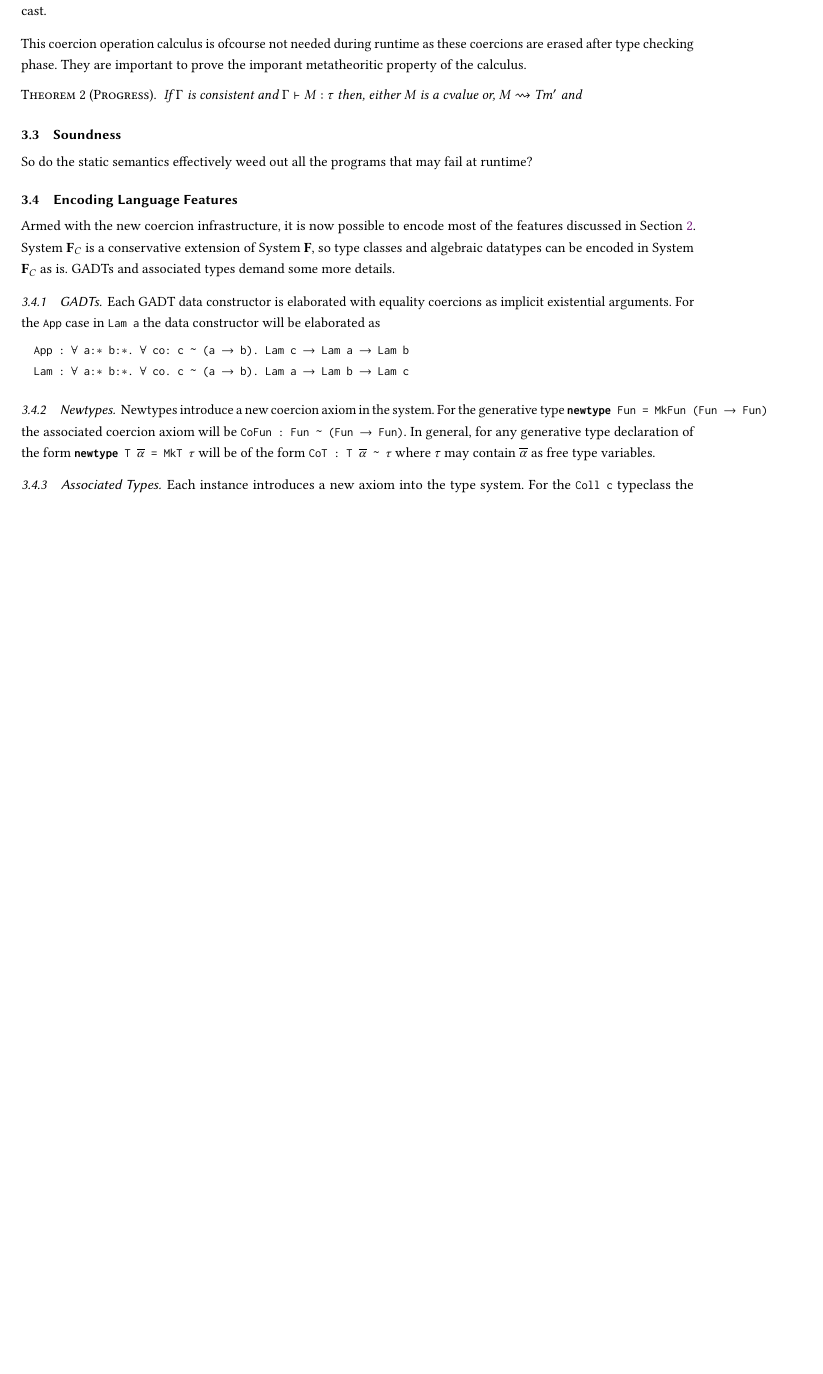
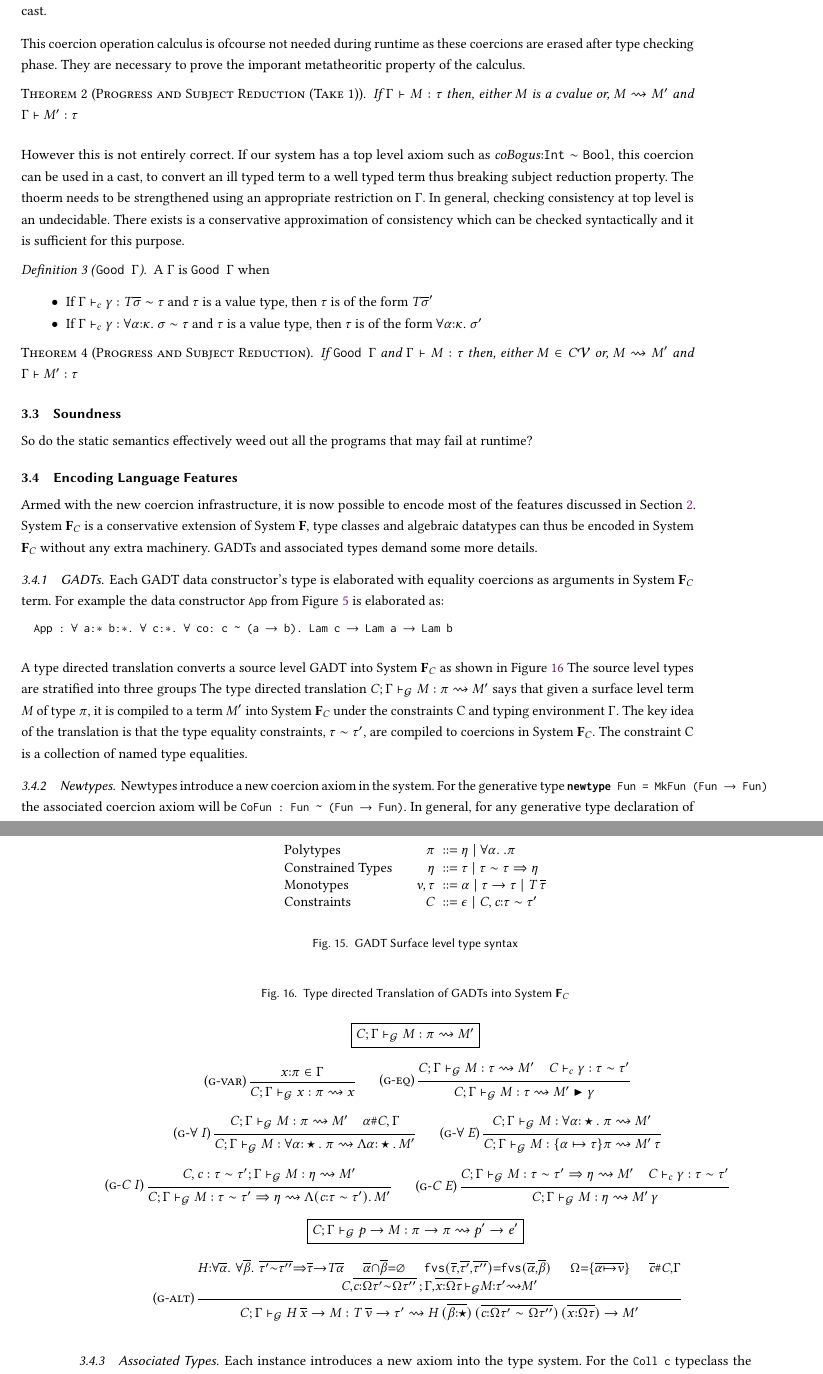
Before and after one commit to fxdpntthm/comp-exam, a LaTeX paper (report/comp.tex, which reads report/comp.sty): part of page 11 of 14 before the commit and two parts of pages 11 and 12 of 15 after it, the two joined at a grey line, cut so that both start at the same text, the shorter picture padded with empty space. Compiled offline with pdfLaTeX.

Commit message:
Translation rules for GADTs

```diff
--- a/report/comp.sty
+++ b/report/comp.sty
@@ -138,6 +138,7 @@
 \newcommand\ValidProp[2]{#1 \vdash #2~\text{prop}}
 \newcommand\ValidAssmp[2]{#1 \vdash #2~\text{asmp}}
 \newcommand\fresh[2]{#1 \# #2}
+\newcommand\fvs[1]{\texttt{fvs}(#1)}
 
 \newcommand{\bnfeq}{\mathrel{{:}{:}{=}}}
 \newcommand{\bnfor}{\mathrel{\mid}}
@@ -213,7 +214,7 @@
 
 % Compilation
 \def\compile#1{\llbracket#1\rrbracket}
-
+\newcommand\GTranslate[5]{#1;#2 \vdash_{\mathcal{G}} #3 : #4 \rightsquigarrow #5}
 % Haskell listings
 \usepackage{listings}
 \lstloadlanguages{Haskell}
--- a/report/comp.tex
+++ b/report/comp.tex
@@ -770,11 +770,28 @@ $$
 $$
 Coercion lifting plays an important role here to make sure that the term subcomponents $\Cast M_i {\Subst}\rho_i$ is of the appropriate type. Each rule is derived in a systematic way by making sure the type of the term does not change after moving the cast.
 
-This coercion operation calculus is ofcourse not needed during runtime as these coercions are erased after type checking phase. They are important to prove the imporant metatheoritic property of the calculus.
+This coercion operation calculus is ofcourse not needed during runtime as these coercions are erased after type checking phase. They are necessary to prove the imporant metatheoritic property of the calculus.
 
-\begin{theorem}[Progress]
-  If $\TEnv$ is consistent and $\Typing \TEnv \Tm \tau$ then, either $\Tm$ is a cvalue or, $\stepsto \Tm Tm'$ and
+\begin{theorem}[Progress and Subject Reduction (Take 1)]
+  If $\Typing \TEnv \Tm \tau$ then, either $\Tm$ is a cvalue or, $\stepsto \Tm \Tm'$ and
+  $\Typing \TEnv {\Tm'} \tau$
 \end{theorem}
+
+However this is not entirely correct. If our system has a top level axiom such as $coBogus \co \texttt{Int} \sim \texttt{Bool}$, this coercion can be used in a cast, to convert an ill typed term to a well typed term thus breaking subject reduction property. The thoerm needs to be strengthened using an appropriate restriction on $\TEnv$. In general, checking consistency at top level is an undecidable. There exists is a conservative approximation of consistency which can be checked syntactically and it is sufficient for this purpose.
+
+\begin{definition}[\Good $\TEnv$]
+  A $\TEnv$ is \Good $\TEnv$ when
+  \begin{itemize}
+  \item If $\CoKinding \TEnv \Co {T \many\sigma \sim \tau}$ and $\tau$ is a value type, then $\tau$ is of the form $T\many\sigma'$
+  \item If $\CoKinding \TEnv \Co {\Forall {\alpha\co\kappa} \sigma \sim \tau}$ and $\tau$ is a value type, then $\tau$ is of the form $\Forall {\alpha\co\kappa} \sigma'$
+  \end{itemize}
+\end{definition}
+
+\begin{theorem}[Progress and Subject Reduction]\label{thm:progress}
+  If $\Good \TEnv$ and $\Typing \TEnv \Tm \tau$ then, either $\Tm \in C\Val$ or, $\stepsto \Tm \Tm'$ and
+  $\Typing \TEnv {\Tm'} \tau$
+\end{theorem}
+
 
 \subsection{Soundness}
 So do the static semantics effectively weed out all the programs that may fail at runtime?
@@ -784,16 +801,99 @@ So do the static semantics effectively weed out all the programs that may fail a
 
 \subsection{Encoding Language Features}
 
-Armed with the new coercion infrastructure, it is now possible to encode most of the features discussed in \pref{sec:language-features}. \SFC is a conservative extension of \SF, so type classes and algebraic datatypes can be encoded in \SFC as is. GADTs and associated types demand some more details.
+Armed with the new coercion infrastructure, it is now possible to encode most of the features discussed in \pref{sec:language-features}. \SFC is a conservative extension of \SF, type classes and algebraic datatypes can thus be encoded in \SFC without any extra machinery. GADTs and associated types demand some more details.
 
 \subsubsection{GADTs}
-Each GADT data constructor is elaborated with equality coercions as implicit existential arguments.
-For the !App! case in !Lam a! the data constructor will be elaborated as
+
+Each GADT data constructor's type is elaborated with equality coercions as arguments in \SFC term.
+For example the data constructor !App! from \pref{fig:gadt-example} is elaborated as:
 \begin{code}
-  App : FORALL a:* b:*. FORALL co: c ~ (a -> b). Lam c -> Lam a -> Lam b
-  Lam : FORALL a:* b:*. FORALL co. c ~ (a -> b). Lam a -> Lam b -> Lam c
+  App : FORALL a:* b:*. FORALL c:*. FORALL co: c ~ (a -> b). Lam c -> Lam a -> Lam b
 \end{code}
+A type directed translation converts a source level GADT into \SFC as shown in \pref{fig:encoding-gadts}
+The source level types are stratified into three groups
+\begin{figure}[ht]
+  \centering
+  \begin{syntax}
+    \text{Polytypes}         && \pi   &\bnfeq \eta \bnfor \Forall\alpha.\pi\\
+    \text{Constrained Types} && \eta  &\bnfeq \tau \bnfor \tau\sim\tau \then \eta\\
+    \text{Monotypes}         && v,\tau  &\bnfeq \alpha \bnfor \tau\to\tau \bnfor T\App\many\tau\\
+    \text{Constraints}       && C     &\bnfeq \empt \bnfor C, c\co\tau\sim\tau'
+  \end{syntax}
+  \caption{GADT Surface level type syntax}
+  \label{fig:gadt-type-syntax}
+\end{figure}
+The type directed translation $\GTranslate C \TEnv \Tm \pi \Tm'$ says that given a surface level term $\Tm$ of type $\pi$, it is compiled to a term $\Tm'$ into \SFC under the constraints C and typing environment $\TEnv$. The key idea of the translation is that the type equality constraints, $\tau\sim\tau'$, are compiled to coercions in \SFC. The constraint C is a collection of named type equalities.
 
+
+\newcommand\GADTVar{
+  \ib{\irule[\trule{g-var}]
+    {x\co\pi \in \TEnv};
+    {\GTranslate C \TEnv x {\pi} x}
+  }
+}
+\newcommand\GADTEq{
+  \ib{\irule[\trule{g-eq}]
+    {\GTranslate C \TEnv \Tm \tau \Tm'}
+    {\CoKinding C \Co {\tau \sim \tau'}};
+    {\GTranslate C \TEnv \Tm {\tau} {\Cast {\Tm'} \Co}}
+  }
+}
+\newcommand\GADTForallI{
+  \ib{\irule[\trule{g-$\I\forall$}]
+    {\GTranslate C \TEnv \Tm \pi \Tm'}
+    {\fresh \alpha {C, \TEnv}};
+    {\GTranslate C \TEnv \Tm {\Forall {\alpha\co\star} \pi} {\TLam {\alpha\co\star} \Tm'}}
+  }
+}
+\newcommand\GADTForallE{
+  \ib{\irule[\trule{g-$\E\forall$}]
+    {\GTranslate C \TEnv \Tm {\Forall {\alpha\co\star} \pi} \Tm'};
+    {\GTranslate C \TEnv \Tm {\Set{\alpha\mapsto\tau}\pi} {\Tm'\App \tau}}
+  }
+}
+\newcommand\GADTCI{
+  \ib{\irule[\trule{g-$\I C$}]
+    {\GTranslate {C,c:\tau\sim\tau'} \TEnv \Tm {\eta} \Tm'};
+    {\GTranslate C \TEnv \Tm {\tau\sim\tau'\then\eta} {\TLam {(c\co\tau\sim\tau')} \Tm'}}
+  }
+}
+\newcommand\GADTCE{
+  \ib{\irule[\trule{g-$\E C$}]
+    {\GTranslate {C} \TEnv \Tm {\tau\sim\tau'\then\eta} \Tm'}
+    {\CoKinding C \Co \tau\sim\tau'};
+    {\GTranslate C \TEnv \Tm {\eta} {\Tm'\App\Co}}
+  }
+}
+\newcommand\GADTAlt{
+  \ib{\irule[\trule{g-alt}]
+    {\LARGE\substack{
+        {H\co \Forall {\many\alpha} {\Forall {\many\beta} {\many{\tau'\sim\tau''} \then \many\tau \to T\many\alpha}}}\quad
+        {\many\alpha \cap \many\beta = \varnothing}\quad
+        {\fvs{\many\tau, \many{\tau'}, \many{\tau''}} = \fvs{\many\alpha, \many\beta}}\quad
+        {\Subst = \Set{\many{\alpha\mapsto v}}}\quad
+        {\fresh {\many{c}} {C, \TEnv}}\\
+        {\GTranslate {C,\many{c\co\Subst{\tau'}\sim\Subst\tau''}\,} {\,\TEnv,\many{x\co\Subst\tau}\,} \Tm {\tau'} \Tm'} }};
+    {\GTranslate C \TEnv {H\App\many x \to \Tm} {T\App\many v \to \tau'}
+                   {H\App(\many{\beta\co\star})\App(\many{c\co\Subst\tau'\sim\Subst\tau''})\App(\many{x\co\Subst\tau}) \to \Tm' }}
+  }
+}
+
+\begin{figure}[ht]
+  \centering
+  \caption[Encoding GADTs]{Type directed Translation of GADTs into \SFC}
+  \begin{gather*}
+    \fbox{$\GTranslate C \TEnv {\Tm} {\pi} {\Tm'}$}\\
+    \GADTVar \rsp \GADTEq\\
+    \GADTForallI \rsp \GADTForallE\\
+    \GADTCI \rsp \GADTCE
+  \end{gather*}
+  \begin{gather*}
+    \fbox{$\GTranslate C \TEnv {p \to \Tm} {\pi \to \pi} {p' \to e'}$}\\
+    \GADTAlt
+  \end{gather*}
+  \label{fig:encoding-gadts}
+\end{figure}
 \subsubsection{Newtypes}
 Newtypes introduce a new coercion axiom in the system. For the generative type !newtype Fun = MkFun (Fun -> Fun)!
 the associated coercion axiom will be !CoFun : Fun ~ (Fun -> Fun)!. In general, for any generative type declaration of the form !newtype T $\many\alpha$ = MkT $\tau$! will be of the form !CoT : T $\many\alpha$ ~ $\tau$! where $\tau$ may contain $\many\alpha$ as free type variables.
```
Also changed, not shown: report/comp.tex (54 more changed lines).
